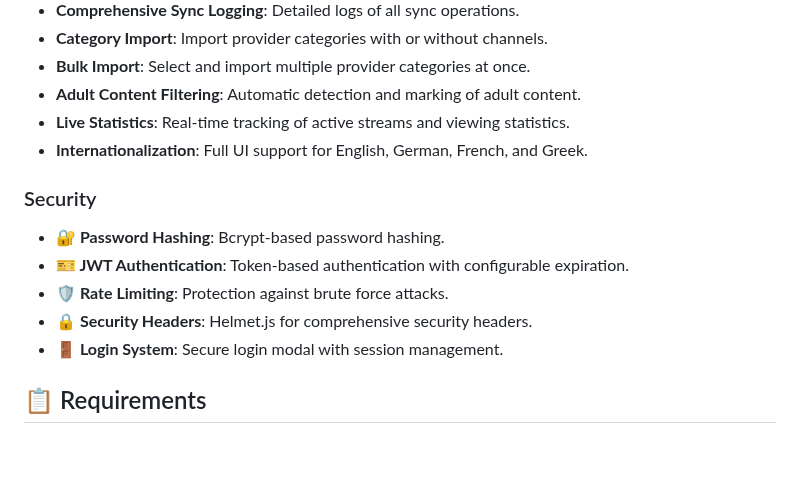
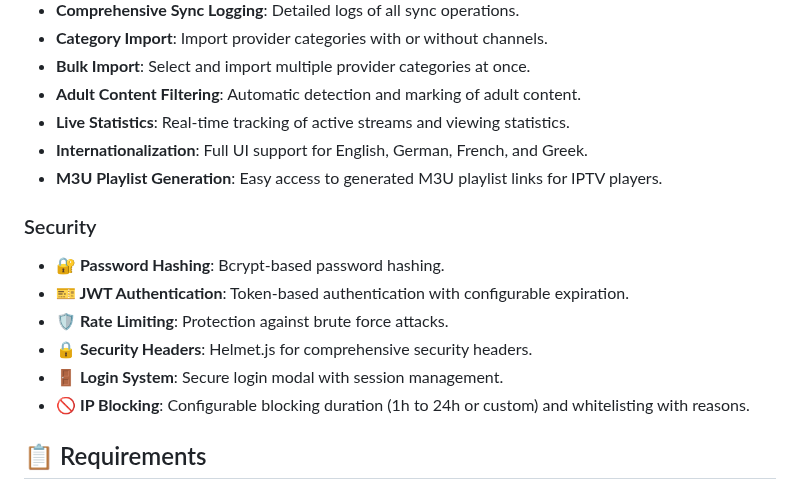
Before and after one commit to Bladestar2105/IPTV-Manager, a Markdown page: README.md, the part around the change. Drawn GitHub-style; blank space fills up the shorter version.

```diff
--- a/README.md
+++ b/README.md
@@ -31,6 +31,7 @@ A comprehensive IPTV management system with automatic provider synchronization,
 - **Adult Content Filtering**: Automatic detection and marking of adult content.
 - **Live Statistics**: Real-time tracking of active streams and viewing statistics.
 - **Internationalization**: Full UI support for English, German, French, and Greek.
+- **M3U Playlist Generation**: Easy access to generated M3U playlist links for IPTV players.
 
 ### Security
 - **🔐 Password Hashing**: Bcrypt-based password hashing.
@@ -38,6 +39,7 @@ A comprehensive IPTV management system with automatic provider synchronization,
 - **🛡️ Rate Limiting**: Protection against brute force attacks.
 - **🔒 Security Headers**: Helmet.js for comprehensive security headers.
 - **🚪 Login System**: Secure login modal with session management.
+- **🚫 IP Blocking**: Configurable blocking duration (1h to 24h or custom) and whitelisting with reasons.
 
 ## 📋 Requirements
 
```
Also changed, not shown: verification/ui_verified.png (added), 6 other files.
